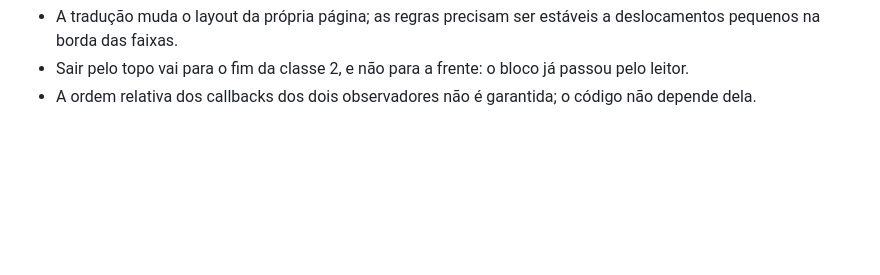
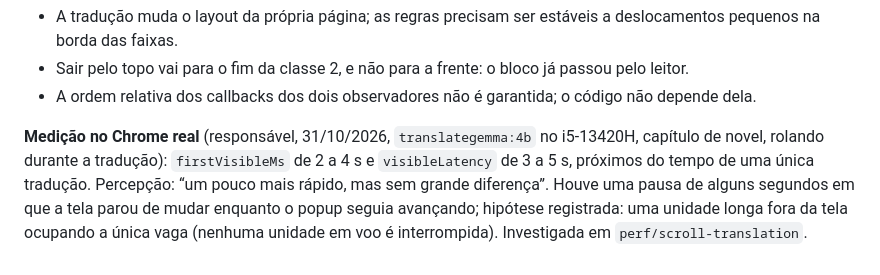
Before and after one commit to enricobarni/Lerium, a Markdown page: docs/DECISIONS.md, the part around the change. GitHub-like rendering; blank space fills up the shorter version.

Commit message:
docs: registra medição no chrome real e a pausa observada na rolagem

```diff
--- a/docs/DECISIONS.md
+++ b/docs/DECISIONS.md
@@ -895,3 +895,12 @@ antes do visível no mesmo quadro, gerando zonas transitórias que inflavam a
   já passou pelo leitor.
 - A ordem relativa dos callbacks dos dois observadores não é garantida; o
   código não depende dela.
+
+**Medição no Chrome real** (responsável, 31/10/2026, `translategemma:4b` no
+i5-13420H, capítulo de novel, rolando durante a tradução): `firstVisibleMs`
+de 2 a 4 s e `visibleLatency` de 3 a 5 s, próximos do tempo de uma única
+tradução. Percepção: “um pouco mais rápido, mas sem grande diferença”. Houve
+uma pausa de alguns segundos em que a tela parou de mudar enquanto o popup
+seguia avançando; hipótese registrada: uma unidade longa fora da tela
+ocupando a única vaga (nenhuma unidade em voo é interrompida). Investigada
+em `perf/scroll-translation`.
```
Also changed, not shown: docs/PROGRESS.md (+2 -1 lines).
